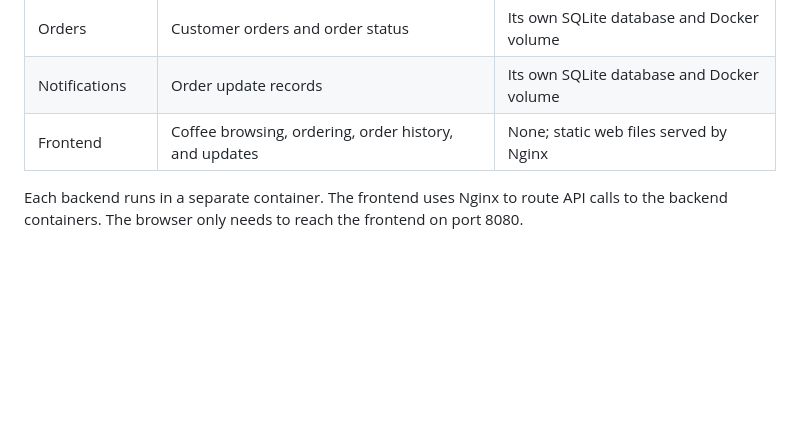
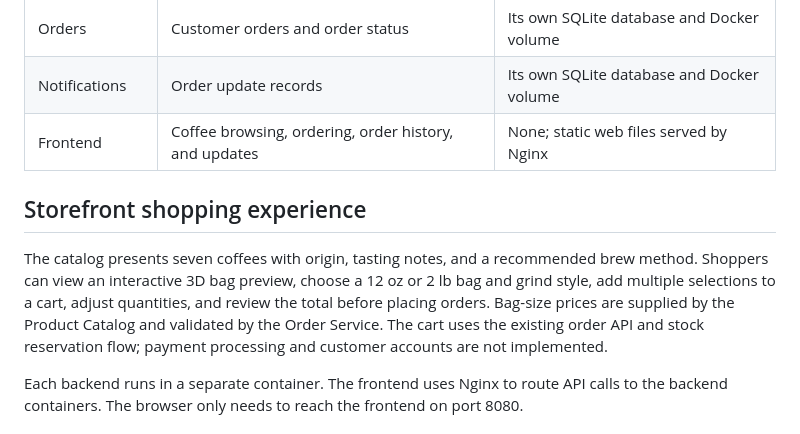
Before and after one commit to oguduf/retail-application, a Markdown page: README.md, the part around the change. Drawn GitHub-style; blank space fills up the shorter version.

```diff
--- a/README.md
+++ b/README.md
@@ -13,6 +13,10 @@ A local first Coffee Store built as five independently runnable components: a pr
 | Orders | Customer orders and order status | Its own SQLite database and Docker volume |
 | Notifications | Order update records | Its own SQLite database and Docker volume |
 | Frontend | Coffee browsing, ordering, order history, and updates | None; static web files served by Nginx |
+
+## Storefront shopping experience
+
+The catalog presents seven coffees with origin, tasting notes, and a recommended brew method. Shoppers can view an interactive 3D bag preview, choose a 12 oz or 2 lb bag and grind style, add multiple selections to a cart, adjust quantities, and review the total before placing orders. Bag-size prices are supplied by the Product Catalog and validated by the Order Service. The cart uses the existing order API and stock reservation flow; payment processing and customer accounts are not implemented.
 
 Each backend runs in a separate container. The frontend uses Nginx to route API calls to the backend containers. The browser only needs to reach the frontend on port 8080.
 
```
